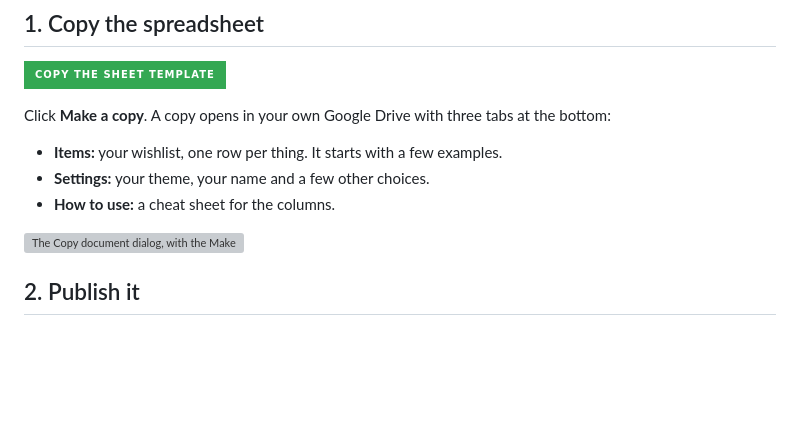
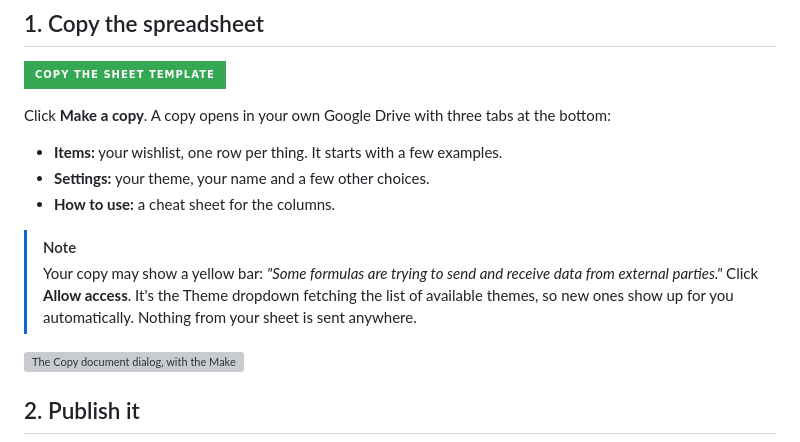
Before and after one commit to HakiMasterMax/wishlist, a Markdown page: docs/setup.md, the part around the change. Rendered like a GitHub page; badges without logos; blank space fills up the shorter version; grey boxes are pictures that could not be loaded.

```diff
--- a/docs/setup.md
+++ b/docs/setup.md
@@ -26,6 +26,9 @@ Click **Make a copy**. A copy opens in your own Google Drive with three tabs at
 - **Items:** your wishlist, one row per thing. It starts with a few examples.
 - **Settings:** your theme, your name and a few other choices.
 - **How to use:** a cheat sheet for the columns.
+
+> [!NOTE]
+> Your copy may show a yellow bar: *"Some formulas are trying to send and receive data from external parties."* Click **Allow access**. It's the Theme dropdown fetching the list of available themes, so new ones show up for you automatically. Nothing from your sheet is sent anywhere.
 
 <img src="media/setup/01-copy-sheet.webp" alt="The Copy document dialog, with the Make a copy button highlighted" width="360">
 
```
Also changed, not shown: docs/sheet-guide.md (+2 -0 lines), 1 other file.
